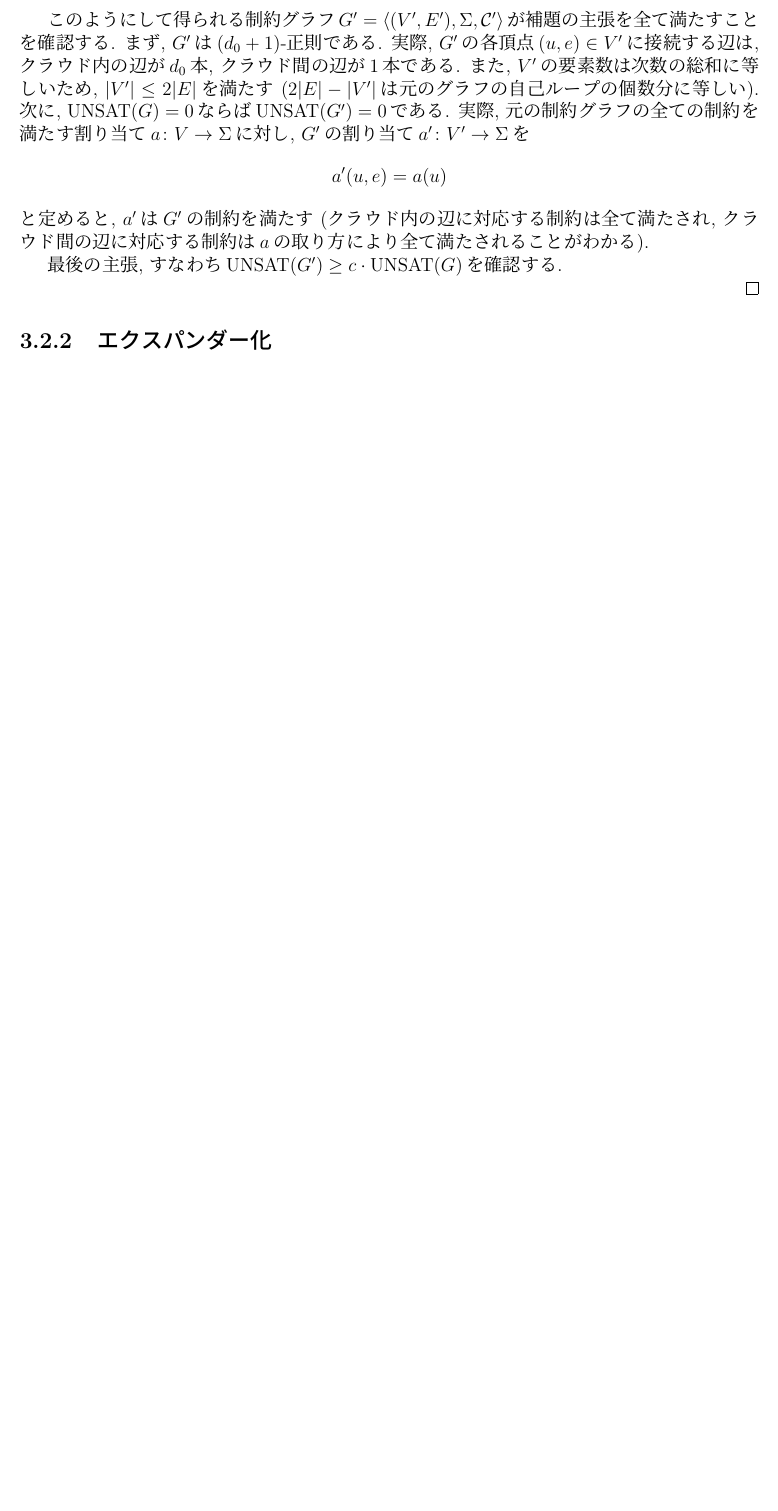
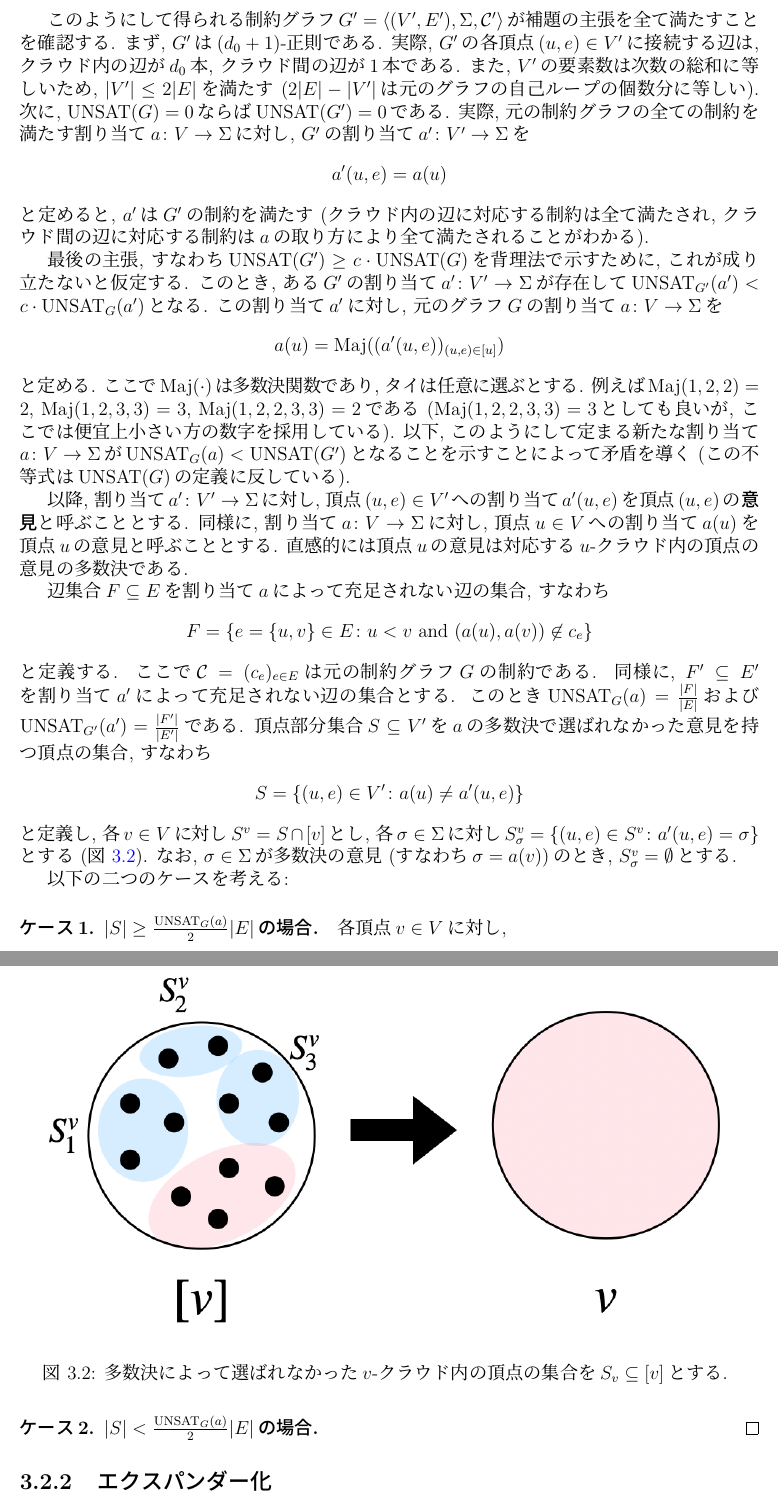
Before and after one commit to NobutakaShimizu/PCP_lecture_2025, a LaTeX thesis (main.tex, which reads commands.tex, gap_amplification.tex): part of page 28 of 31 before the commit and two parts of pages 28 and 29 of 33 after it, the two joined at a grey line, cut so that both start at the same text, the shorter picture padded with empty space. The pictures show the PDF file main.pdf that the author committed with the source.

Commit message:
コマンドに多数決関数を追加し、ギャップ増幅補題の証明において新たな割り当ての定義と意見の概念を導入。関連する図を追加し、文書の整合性を向上させるための修正を実施。

```diff
--- a/commands.tex
+++ b/commands.tex
@@ -5,7 +5,7 @@
 \DeclarePairedDelimiter{\ip}{\langle}{\rangle} % inner product
 
 \newcommand{\Ver}{\mathrm{Ver}}
-
+\newcommand{\Maj}{\mathrm{Maj}}
 \newcommand{\indicator}[1]{\mathbf{1}_{#1}}
 \newcommand{\condition}{\;\middle\vert\;}
 \newcommand{\tand}{\text{ and }}
--- a/gap_amplification.tex
+++ b/gap_amplification.tex
@@ -127,7 +127,60 @@ PCP定理(\cref{thm:PCP-CSP-theorem})の証明は, この補題を繰り返し
 \end{align*}
 と定めると, $a'$は$G'$の制約を満たす (クラウド内の辺に対応する制約は全て満たされ, クラウド間の辺に対応する制約は$a$の取り方により全て満たされることがわかる).
 
-最後の主張, すなわち$\UNSAT(G') \ge c\cdot \UNSAT(G)$を確認する.
+最後の主張, すなわち$\UNSAT(G') \ge c\cdot \UNSAT(G)$を背理法で示すために, これが成り立たないと仮定する.
+このとき, ある$G'$の割り当て$a'\colon V'\to\Sigma$が存在して$\UNSAT_{G'}(a')<c\cdot \UNSAT_G(a')$となる.
+この割り当て$a'$に対し, 元のグラフ$G$の割り当て$a\colon V\to\Sigma$を
+\begin{align*}
+  a(u) = \Maj((a'(u,e))_{(u,e) \in [u]})
+\end{align*}
+と定める. ここで$\Maj(\cdot)$は多数決関数であり,
+タイは任意に選ぶとする.
+例えば$\Maj(1,2,2)=2$, $\Maj(1,2,3,3)=3$, $\Maj(1,2,2,3,3)=2$である ($\Maj(1,2,2,3,3)=3$としても良いが, ここでは便宜上小さい方の数字を採用している).
+以下, このようにして定まる新たな割り当て$a\colon V \to \Sigma$が
+$\UNSAT_G(a) < \UNSAT(G')$となることを示すことによって矛盾を導く (この不等式は$\UNSAT(G)$の定義に反している).
+
+以降, 割り当て$a'\colon V'\to\Sigma$に対し, 頂点$(u,e)\in V'$への割り当て$a'(u,e)$を頂点$(u,e)$の\emph{意見}と呼ぶこととする.
+同様に, 割り当て$a\colon V\to\Sigma$に対し, 頂点$u\in V$への割り当て$a(u)$を頂点$u$の意見と呼ぶこととする.
+直感的には頂点$u$の意見は対応する$u$-クラウド内の頂点の意見の多数決である.
+
+
+辺集合$F\subseteq E$を割り当て$a$によって充足されない辺の集合, すなわち
+\begin{align*}
+  F = \qty{ e=\{u,v\}\in E \colon u<v\text{ and } (a(u),a(v)) \not\in c_e}
+\end{align*}
+と定義する.
+ここで$\calC = (c_e)_{e\in E}$は元の制約グラフ$G$の制約である.
+同様に, $F'\subseteq E'$を割り当て$a'$によって充足されない辺の集合とする.
+このとき$\UNSAT_G(a) = \frac{|F|}{|E|}$および$\UNSAT_{G'}(a') = \frac{|F'|}{|E'|}$である.
+頂点部分集合$S\subseteq V'$を$a$の多数決で選ばれなかった意見を持つ頂点の集合, すなわち
+\begin{align*}
+  S = \qty{ (u,e) \in V' \colon a(u) \ne a'(u,e)}
+\end{align*}
+と定義し, 各$v\in V$に対し$S^v = S\cap [v]$とし, 各$\sigma\in \Sigma$に対し$S^v_\sigma = \qty{ (u,e)\in S^v \colon a'(u,e)=\sigma }$とする (\cref{fig:majority-degree-reduction}).
+なお, $\sigma\in\Sigma$が多数決の意見 (すなわち$\sigma=a(v)$)のとき, $S^v_\sigma=\emptyset$とする.
+
+\begin{figure}[h]
+  \centering
+  \includegraphics[width=\textwidth]{images/majority_degree_reduction.png}
+  \caption{多数決によって選ばれなかった$v$-クラウド内の頂点の集合を$S_v\subseteq [v]$とする. \label{fig:majority-degree-reduction}}
+\end{figure}
+
+以下の二つのケースを考える:
+
+\paragraph*{ケース1. $\abs{S} \ge \frac{\UNSAT_G(a)}{2}\abs{E}$の場合.}
+
+各頂点$v\in V$に対し,
+
+\paragraph*{ケース2. $\abs{S} < \frac{\UNSAT_G(a)}{2}\abs{E}$の場合.}
+
+
+
+
+
+
+
+
+
 
 
 
```
Also changed, not shown: images/majority_degree_reduction.png (added), main.pdf, 8 other files.
